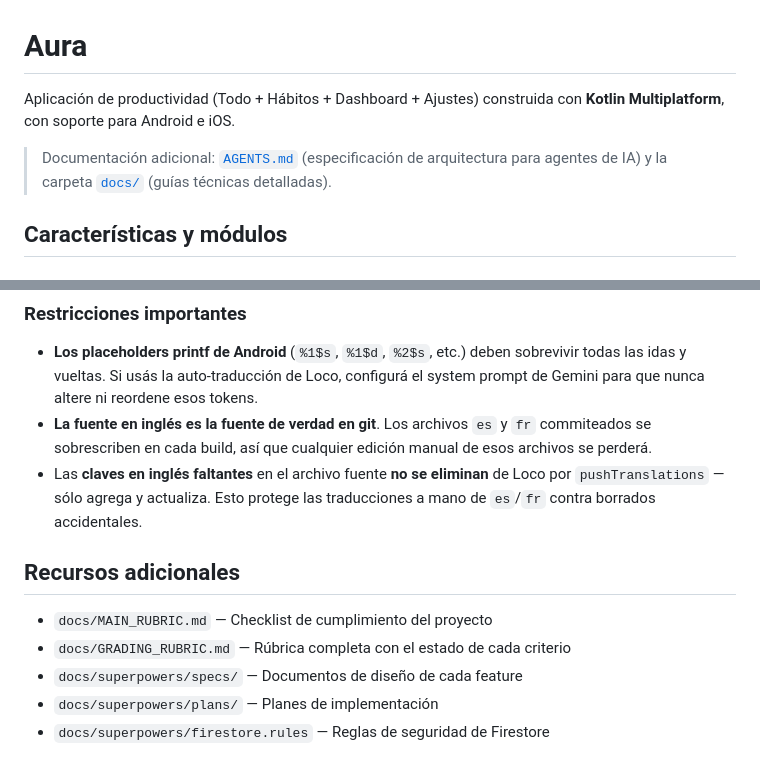
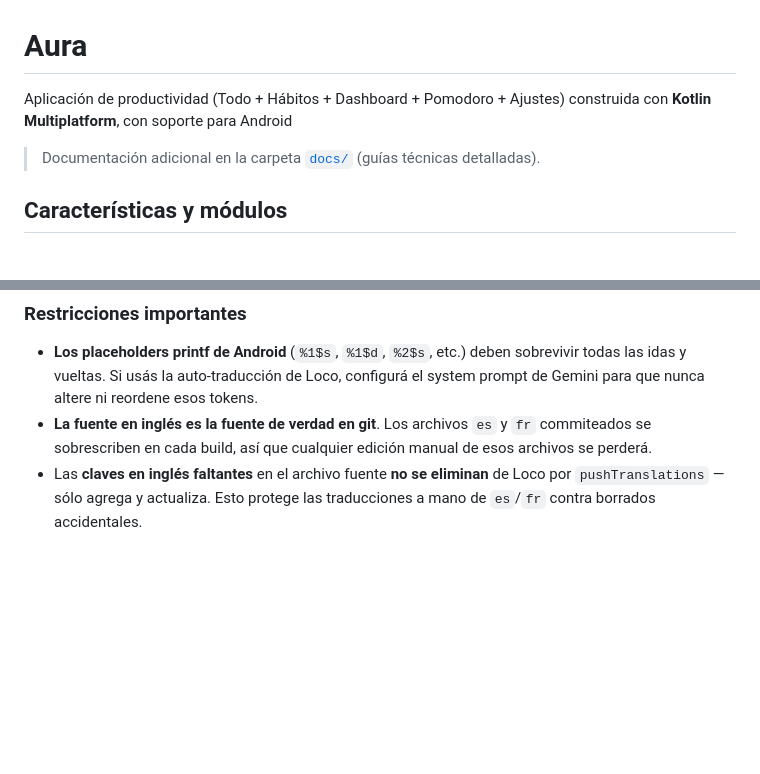
Before and after one commit to Alee053/aura-app, a Markdown page: README.md, 2 parts joined by grey strips. Rendered like a GitHub page; blank space fills up the shorter version.

```diff
--- a/README.md
+++ b/README.md
@@ -1,8 +1,8 @@
 # Aura
 
-Aplicación de productividad (Todo + Hábitos + Dashboard + Ajustes) construida con **Kotlin Multiplatform**, con soporte para Android e iOS.
+Aplicación de productividad (Todo + Hábitos + Dashboard + Pomodoro + Ajustes) construida con **Kotlin Multiplatform**, con soporte para Android
 
-> Documentación adicional: [`AGENTS.md`](AGENTS.md) (especificación de arquitectura para agentes de IA) y la carpeta [`docs/`](docs/) (guías técnicas detalladas).
+> Documentación adicional en la carpeta [`docs/`](docs/) (guías técnicas detalladas).
 
 ## Características y módulos
 
@@ -187,11 +169,3 @@ Ambas viven bajo el grupo `localization` (visible con `./gradlew tasks --group l
 - **Los placeholders printf de Android** (`%1$s`, `%1$d`, `%2$s`, etc.) deben sobrevivir todas las idas y vueltas. Si usás la auto-traducción de Loco, configurá el system prompt de Gemini para que nunca altere ni reordene esos tokens.
 - **La fuente en inglés es la fuente de verdad en git**. Los archivos `es` y `fr` commiteados se sobrescriben en cada build, así que cualquier edición manual de esos archivos se perderá.
 - Las **claves en inglés faltantes** en el archivo fuente **no se eliminan** de Loco por `pushTranslations` — sólo agrega y actualiza. Esto protege las traducciones a mano de `es`/`fr` contra borrados accidentales.
-
-## Recursos adicionales
-
-- `docs/MAIN_RUBRIC.md` — Checklist de cumplimiento del proyecto
-- `docs/GRADING_RUBRIC.md` — Rúbrica completa con el estado de cada criterio
-- `docs/superpowers/specs/` — Documentos de diseño de cada feature
-- `docs/superpowers/plans/` — Planes de implementación
-- `docs/superpowers/firestore.rules` — Reglas de seguridad de Firestore
```
Also changed, not shown: other parts of README.md (+6 -24 lines).
